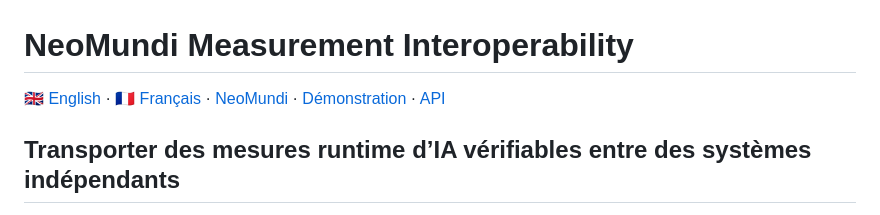
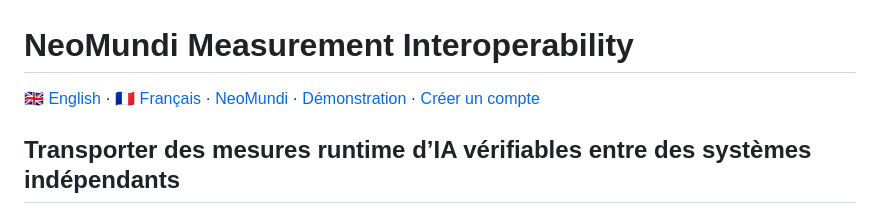
Before and after one commit to neomundi-io/neomundi-measurement-interoperability, a Markdown page: README_FR.md, the part around the change. GitHub-like rendering.

Commit message:
Add account creation link to README_FR.md
Updated the README_FR.md to include a link for account creation.

```diff
--- a/README_FR.md
+++ b/README_FR.md
@@ -2,7 +2,7 @@
 
 [🇬🇧 English](./README.md) · [🇫🇷 Français](./README_FR.md) ·
 [NeoMundi](https://neomundi.io) · [Démonstration](https://interop.neomundi.org/) ·
-[API](https://api.neomundi.io)
+[Créer un compte](https://controltower.neomundi.io/welcome)
 
 ## Transporter des mesures runtime d’IA vérifiables entre des systèmes indépendants
 
```
